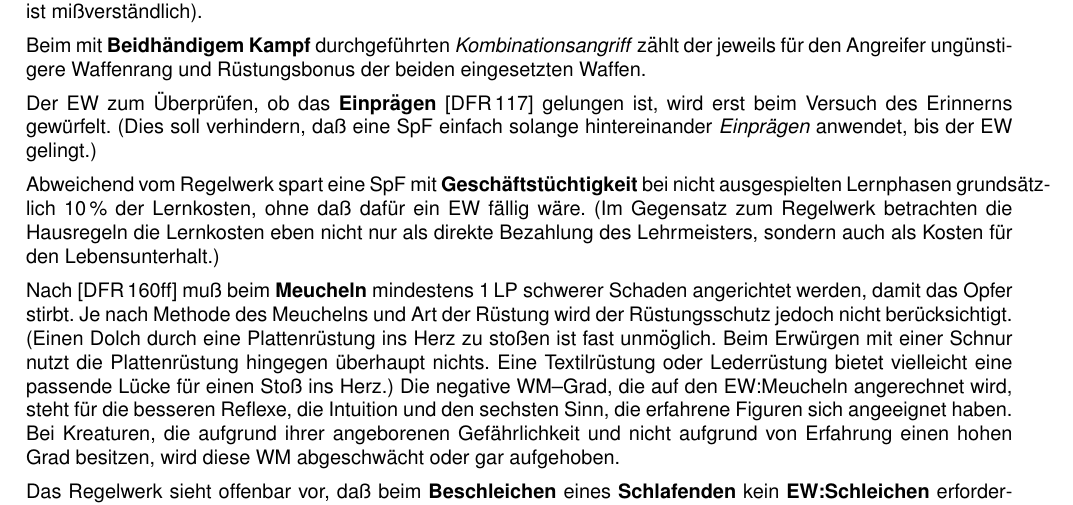
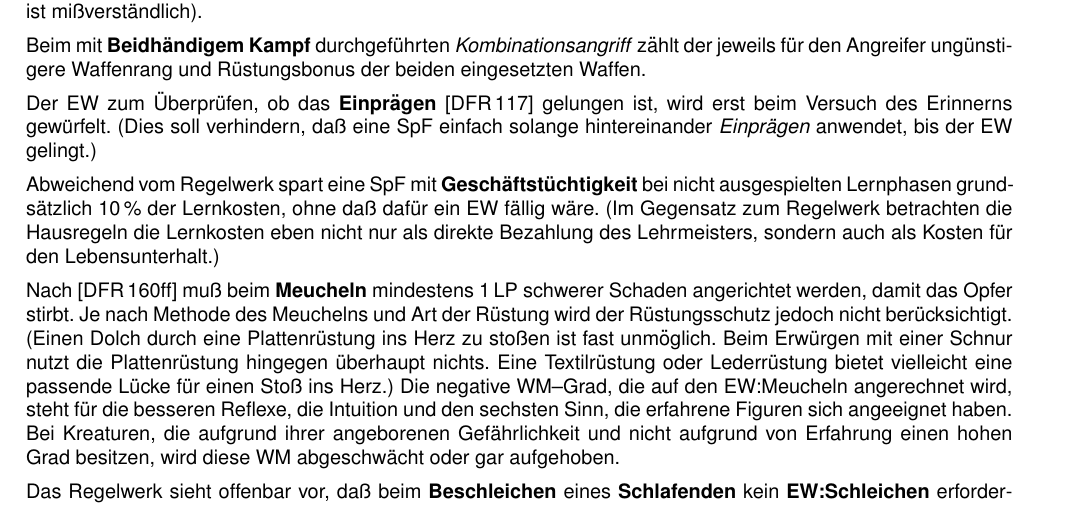
Before and after one commit to beorn7/midgard-hausregel, a LaTeX document (hausregel.tex): part of page 4 of 27, cut so that both start at the same text. Compiled offline with pdfLaTeX.

Commit message:
Worttrennung

```diff
--- a/hausregel.tex
+++ b/hausregel.tex
@@ -301,7 +301,7 @@ verhindern, daß eine SpF einfach solange hintereinander
 
 Abweichend vom Regelwerk spart eine SpF mit
 \textbf{Geschäftstüchtigkeit} bei nicht ausgespielten Lernphasen
-grundsätzlich 10\,\%\ der Lernkosten, ohne daß dafür ein EW fällig
+grund\-sätz\-lich 10\,\%\ der Lernkosten, ohne daß dafür ein EW fällig
 wäre. (Im Gegensatz zum Regelwerk betrachten die Hausregeln die
 Lernkosten eben nicht nur als direkte Bezahlung des Lehrmeisters,
 sondern auch als Kosten für den Lebensunterhalt.)
```
